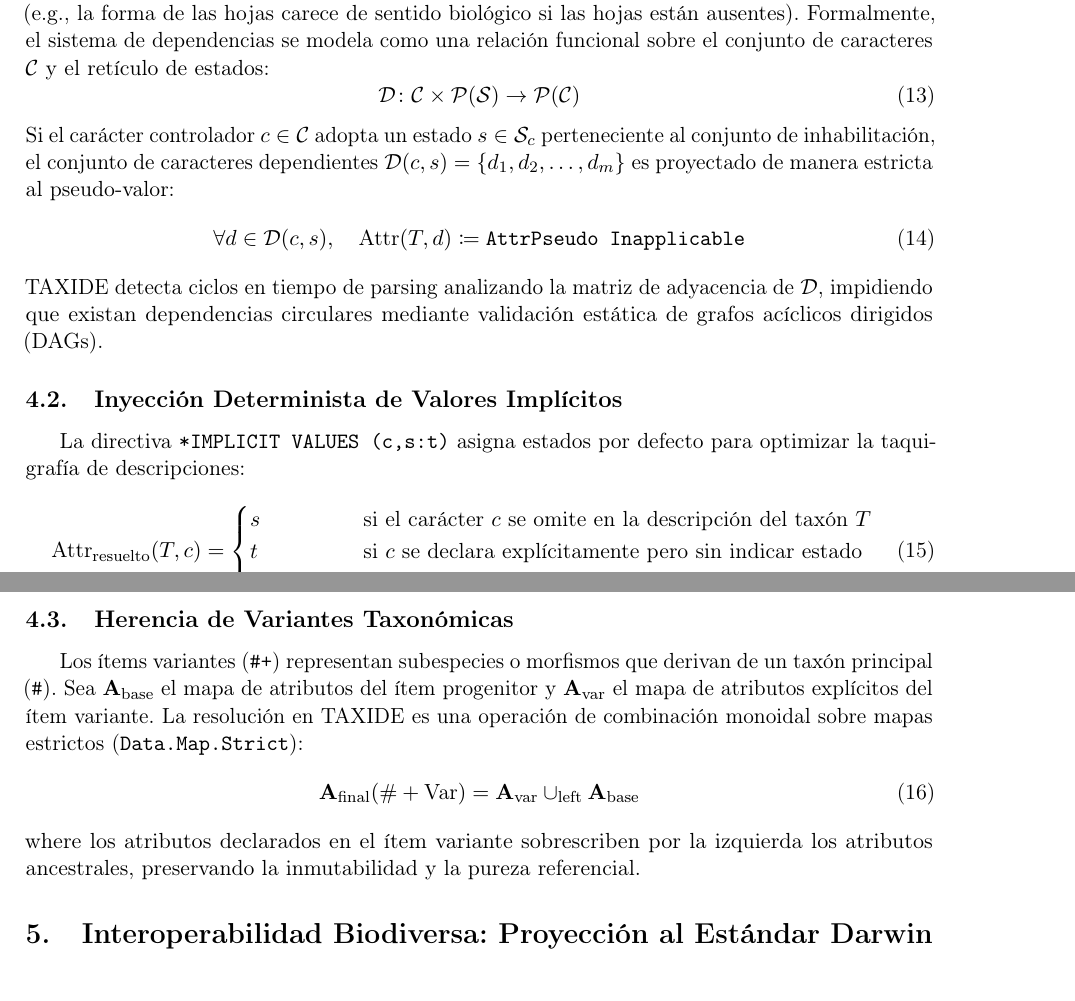
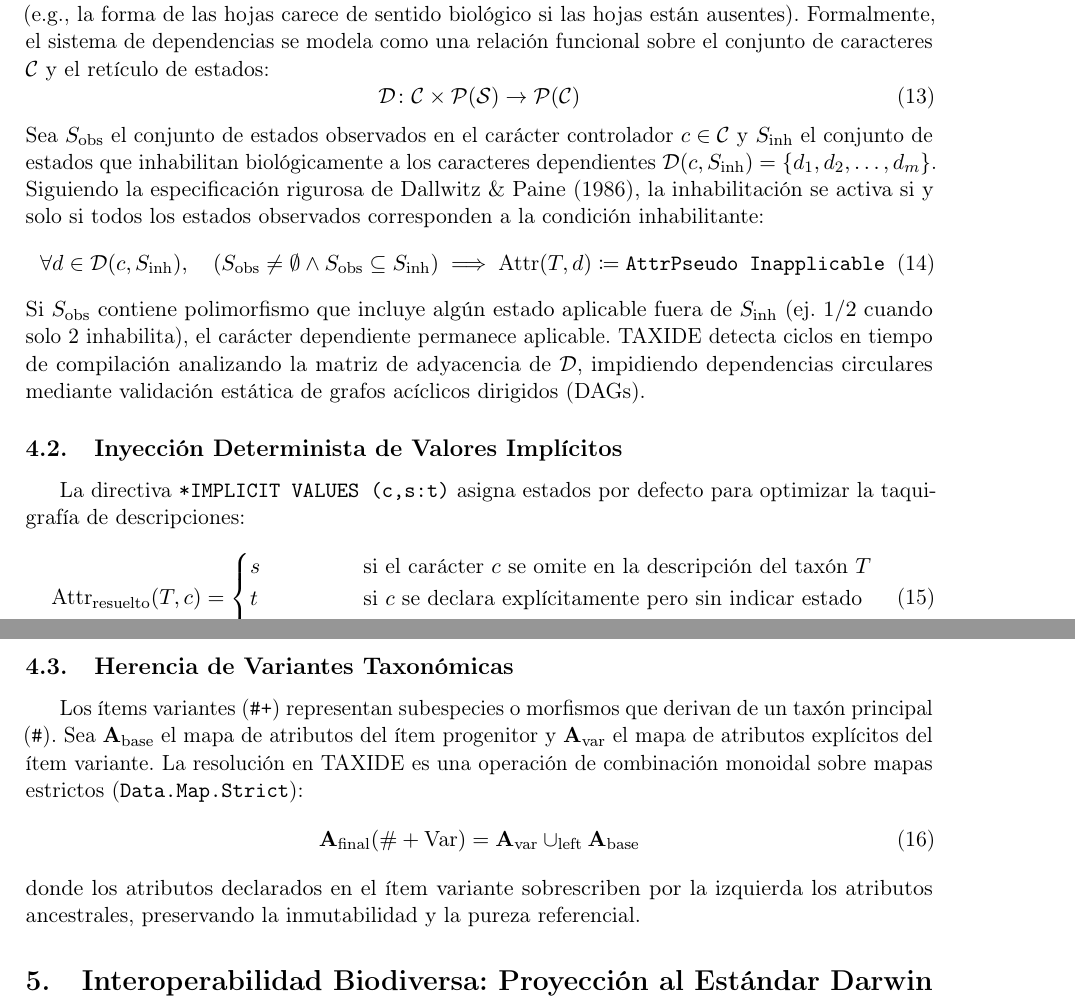
Before and after one commit to oscar-bio-dev/taxide, a LaTeX paper (doc/taxide.tex): two parts of pages 7 and 8 of 10, joined at a grey line, cut so that both start at the same text. Compiled offline with pdfLaTeX.

```diff
--- a/doc/taxide.tex
+++ b/doc/taxide.tex
@@ -266,11 +266,11 @@
 \begin{equation}
 \mathcal{D} \colon \mathcal{C} \times \mathcal{P}(\mathcal{S}) \to \mathcal{P}(\mathcal{C})
 \end{equation}
-Si el carácter controlador $c \in \mathcal{C}$ adopta un estado $s \in \mathcal{S}_c$ perteneciente al conjunto de inhabilitación, el conjunto de caracteres dependientes $\mathcal{D}(c, s) = \{d_1, d_2, \dots, d_m\}$ es proyectado de manera estricta al pseudo-valor:
+Sea $S_{\text{obs}}$ el conjunto de estados observados en el carácter controlador $c \in \mathcal{C}$ y $S_{\text{inh}}$ el conjunto de estados que inhabilitan biológicamente a los caracteres dependientes $\mathcal{D}(c, S_{\text{inh}}) = \{d_1, d_2, \dots, d_m\}$. Siguiendo la especificación rigurosa de Dallwitz \& Paine (1986), la inhabilitación se activa si y solo si todos los estados observados corresponden a la condición inhabilitante:
 \begin{equation}
-\forall d \in \mathcal{D}(c, s), \quad \text{Attr}(T, d) \coloneqq \texttt{AttrPseudo Inapplicable}
+\forall d \in \mathcal{D}(c, S_{\text{inh}}), \quad (S_{\text{obs}} \neq \emptyset \land S_{\text{obs}} \subseteq S_{\text{inh}}) \implies \text{Attr}(T, d) \coloneqq \texttt{AttrPseudo Inapplicable}
 \end{equation}
-TAXIDE detecta ciclos en tiempo de parsing analizando la matriz de adyacencia de $\mathcal{D}$, impidiendo que existan dependencias circulares mediante validación estática de grafos acíclicos dirigidos (DAGs).
+Si $S_{\text{obs}}$ contiene polimorfismo que incluye algún estado aplicable fuera de $S_{\text{inh}}$ (ej. $1/2$ cuando solo $2$ inhabilita), el carácter dependiente permanece aplicable. TAXIDE detecta ciclos en tiempo de compilación analizando la matriz de adyacencia de $\mathcal{D}$, impidiendo dependencias circulares mediante validación estática de grafos acíclicos dirigidos (DAGs).
 
 \subsection{Inyección Determinista de Valores Implícitos}
 La directiva \texttt{*IMPLICIT VALUES (c,s:t)} asigna estados por defecto para optimizar la taquigrafía de descripciones:
@@ -287,7 +287,7 @@
 \begin{equation}
 \mathbf{A}_{\text{final}}(\#+\text{Var}) = \mathbf{A}_{\text{var}} \mathbin{\cup_{\text{left}}} \mathbf{A}_{\text{base}}
 \end{equation}
-where los atributos declarados en el ítem variante sobrescriben por la izquierda los atributos ancestrales, preservando la inmutabilidad y la pureza referencial.
+donde los atributos declarados en el ítem variante sobrescriben por la izquierda los atributos ancestrales, preservando la inmutabilidad y la pureza referencial.
 
 % =========================================================================
 \section{Interoperabilidad Biodiversa: Proyección al Estándar Darwin Core Archive (DwC-A)}
```
Also changed, not shown: hie.yaml (+6 -0 lines), CHANGELOG.md, README.md, doc/taxide.pdf, doc/taxide.tex (2 more changed lines), 12 other files.
